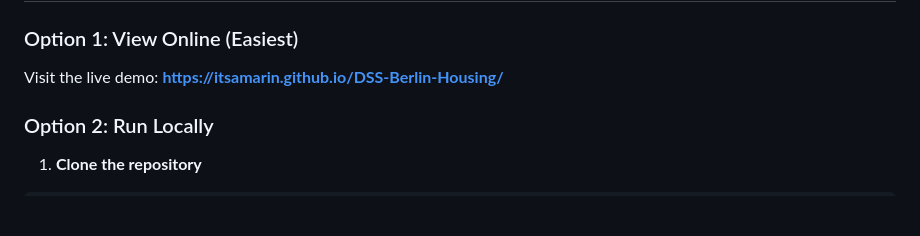
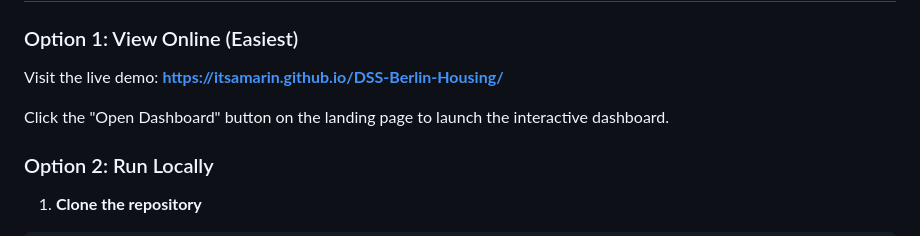
Before and after one commit to itsamarin/DSS-Berlin-Housing, a Markdown page: README.md, the part around the change. GitHub-like rendering; blank space fills up the shorter version.

```diff
--- a/README.md
+++ b/README.md
@@ -30,6 +30,8 @@ Our intelligent matching system scores properties based on:
 
 ### Option 1: View Online (Easiest)
 Visit the live demo: **[https://itsamarin.github.io/DSS-Berlin-Housing/](https://itsamarin.github.io/DSS-Berlin-Housing/)**
+
+Click the "Open Dashboard" button on the landing page to launch the interactive dashboard.
 
 ### Option 2: Run Locally
 
```
